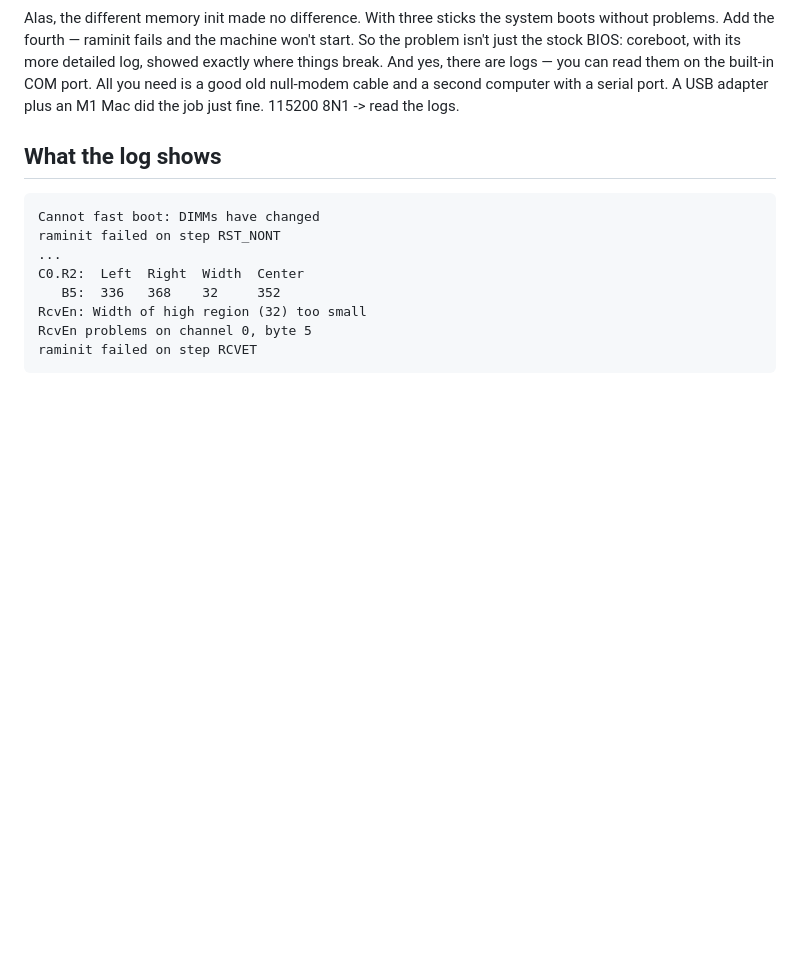
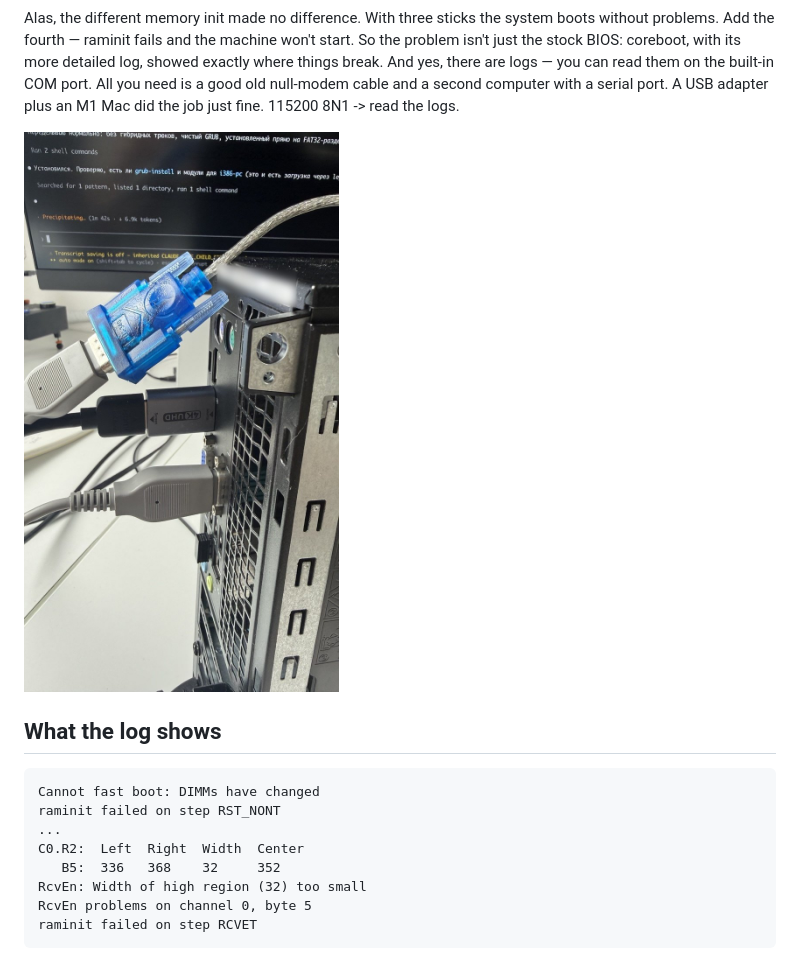
Before and after one commit to 10on/about-me, a Markdown page: content/articles/2026-09-24-optiplex-9020-memory.en.md, the part around the change. GitHub-like rendering; pictures changed too: img/articles/optiplex-com-port.jpg (added); blank space fills up the shorter version.

Commit message:
Add COM port photo to OptiPlex memory article

```diff
--- a/content/articles/2026-09-24-optiplex-9020-memory.en.md
+++ b/content/articles/2026-09-24-optiplex-9020-memory.en.md
@@ -31,6 +31,8 @@ At some point I wondered whether there might be some BIOS hacks — after all, t
 ![A jumper wire on the SERVICE_MODE pins](../../img/articles/optiplex-service-mode-jumper.jpg)
 
 Alas, the different memory init made no difference. With three sticks the system boots without problems. Add the fourth — raminit fails and the machine won't start. So the problem isn't just the stock BIOS: coreboot, with its more detailed log, showed exactly where things break. And yes, there are logs — you can read them on the built-in COM port. All you need is a good old null-modem cable and a second computer with a serial port. A USB adapter plus an M1 Mac did the job just fine. 115200 8N1 -> read the logs.
+
+![A null-modem cable in the COM port and a USB-serial adapter](../../img/articles/optiplex-com-port.jpg)
 
 ## What the log shows
 
```
Also changed, not shown: content/articles/2026-09-24-optiplex-9020-memory.md (+2 -0 lines), 3 other files.
